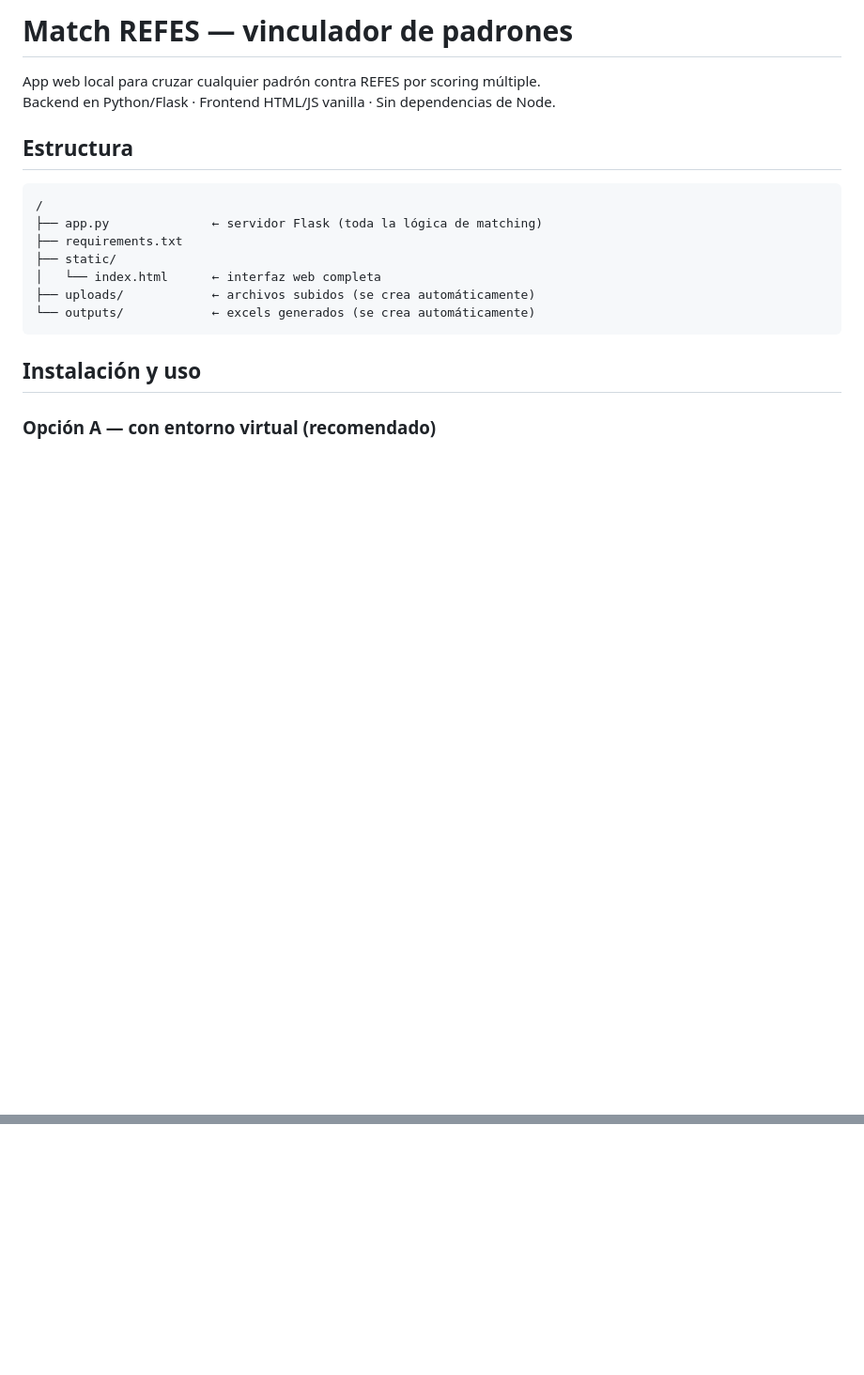
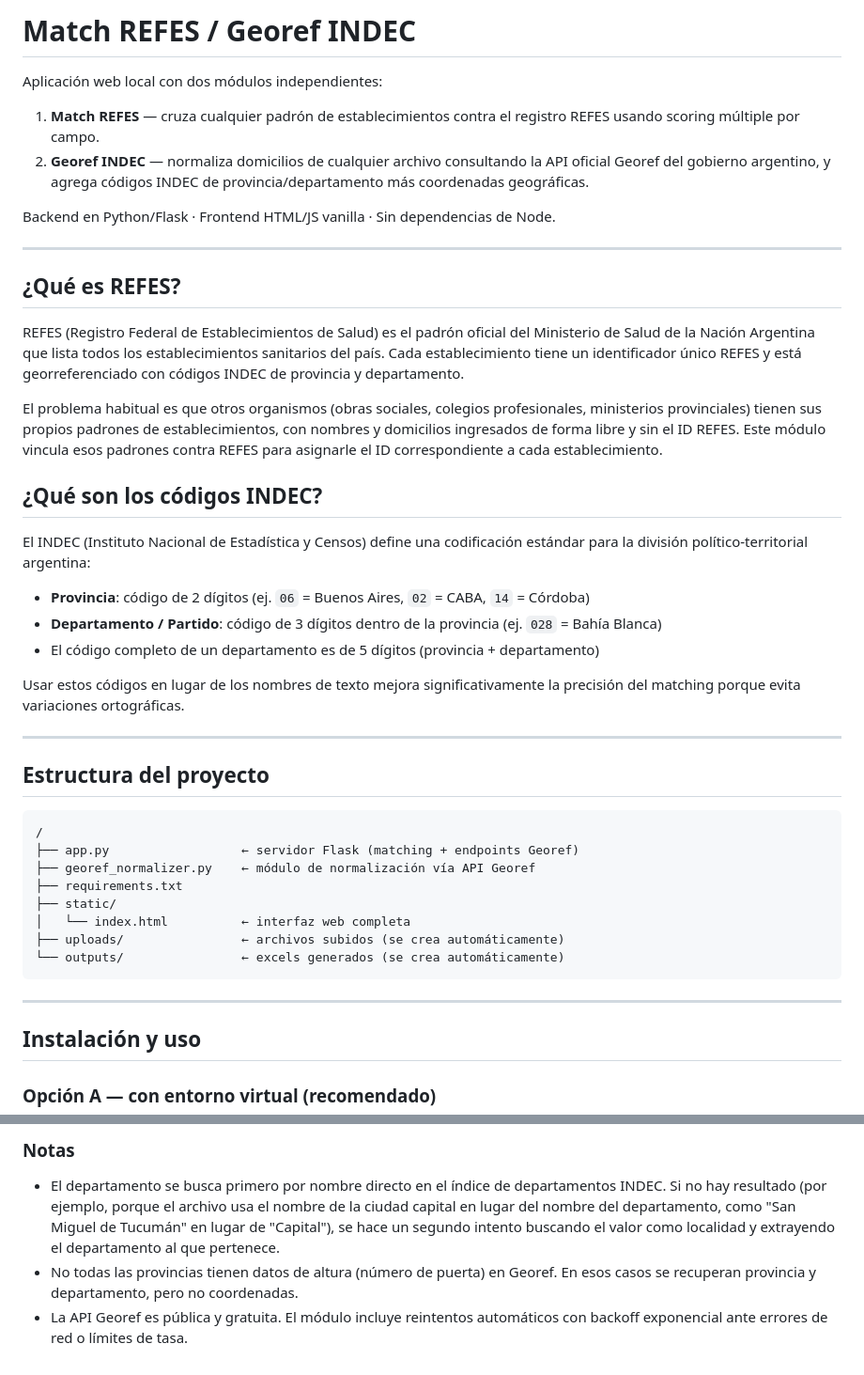
Before and after one commit to oblitterator/establecimientos_match_app, a Markdown page: README.md, 2 parts joined by grey strips. Shown at 94% size. Drawn GitHub-style; blank space fills up the shorter version.

````diff
--- a/README.md
+++ b/README.md
@@ -1,19 +1,46 @@
-# Match REFES — vinculador de padrones
+# Match REFES / Georef INDEC
 
-App web local para cruzar cualquier padrón contra REFES por scoring múltiple.
+Aplicación web local con dos módulos independientes:
+
+1. **Match REFES** — cruza cualquier padrón de establecimientos contra el registro REFES usando scoring múltiple por campo.
+2. **Georef INDEC** — normaliza domicilios de cualquier archivo consultando la API oficial Georef del gobierno argentino, y agrega códigos INDEC de provincia/departamento más coordenadas geográficas.
+
 Backend en Python/Flask · Frontend HTML/JS vanilla · Sin dependencias de Node.
 
-## Estructura
+---
+
+## ¿Qué es REFES?
+
+REFES (Registro Federal de Establecimientos de Salud) es el padrón oficial del Ministerio de Salud de la Nación Argentina que lista todos los establecimientos sanitarios del país. Cada establecimiento tiene un identificador único REFES y está georreferenciado con códigos INDEC de provincia y departamento.
+
+El problema habitual es que otros organismos (obras sociales, colegios profesionales, ministerios provinciales) tienen sus propios padrones de establecimientos, con nombres y domicilios ingresados de forma libre y sin el ID REFES. Este módulo vincula esos padrones contra REFES para asignarle el ID correspondiente a cada establecimiento.
+
+## ¿Qué son los códigos INDEC?
+
+El INDEC (Instituto Nacional de Estadística y Censos) define una codificación estándar para la división político-territorial argentina:
+
+- **Provincia**: código de 2 dígitos (ej. `06` = Buenos Aires, `02` = CABA, `14` = Córdoba)
+- **Departamento / Partido**: código de 3 dígitos dentro de la provincia (ej. `028` = Bahía Blanca)
+- El código completo de un departamento es de 5 dígitos (provincia + departamento)
+
+Usar estos códigos en lugar de los nombres de texto mejora significativamente la precisión del matching porque evita variaciones ortográficas.
+
+---
+
+## Estructura del proyecto
 
 ```
 /
-├── app.py              ← servidor Flask (toda la lógica de matching)
+├── app.py                  ← servidor Flask (matching + endpoints Georef)
+├── georef_normalizer.py    ← módulo de normalización vía API Georef
 ├── requirements.txt
 ├── static/
-│   └── index.html      ← interfaz web completa
-├── uploads/            ← archivos subidos (se crea automáticamente)
-└── outputs/            ← excels generados (se crea automáticamente)
+│   └── index.html          ← interfaz web completa
+├── uploads/                ← archivos subidos (se crea automáticamente)
+└── outputs/                ← excels generados (se crea automáticamente)
 ```
+
+---
 
 ## Instalación y uso
 
@@ -103,0 +187,5 @@ El total se capa en 100.
+### Notas
+
+- El departamento se busca primero por nombre directo en el índice de departamentos INDEC. Si no hay resultado (por ejemplo, porque el archivo usa el nombre de la ciudad capital en lugar del nombre del departamento, como "San Miguel de Tucumán" en lugar de "Capital"), se hace un segundo intento buscando el valor como localidad y extrayendo el departamento al que pertenece.
+- No todas las provincias tienen datos de altura (número de puerta) en Georef. En esos casos se recuperan provincia y departamento, pero no coordenadas.
+- La API Georef es pública y gratuita. El módulo incluye reintentos automáticos con backoff exponencial ante errores de red o límites de tasa.
````
Also changed, not shown: other parts of README.md (+73 -17 lines).
